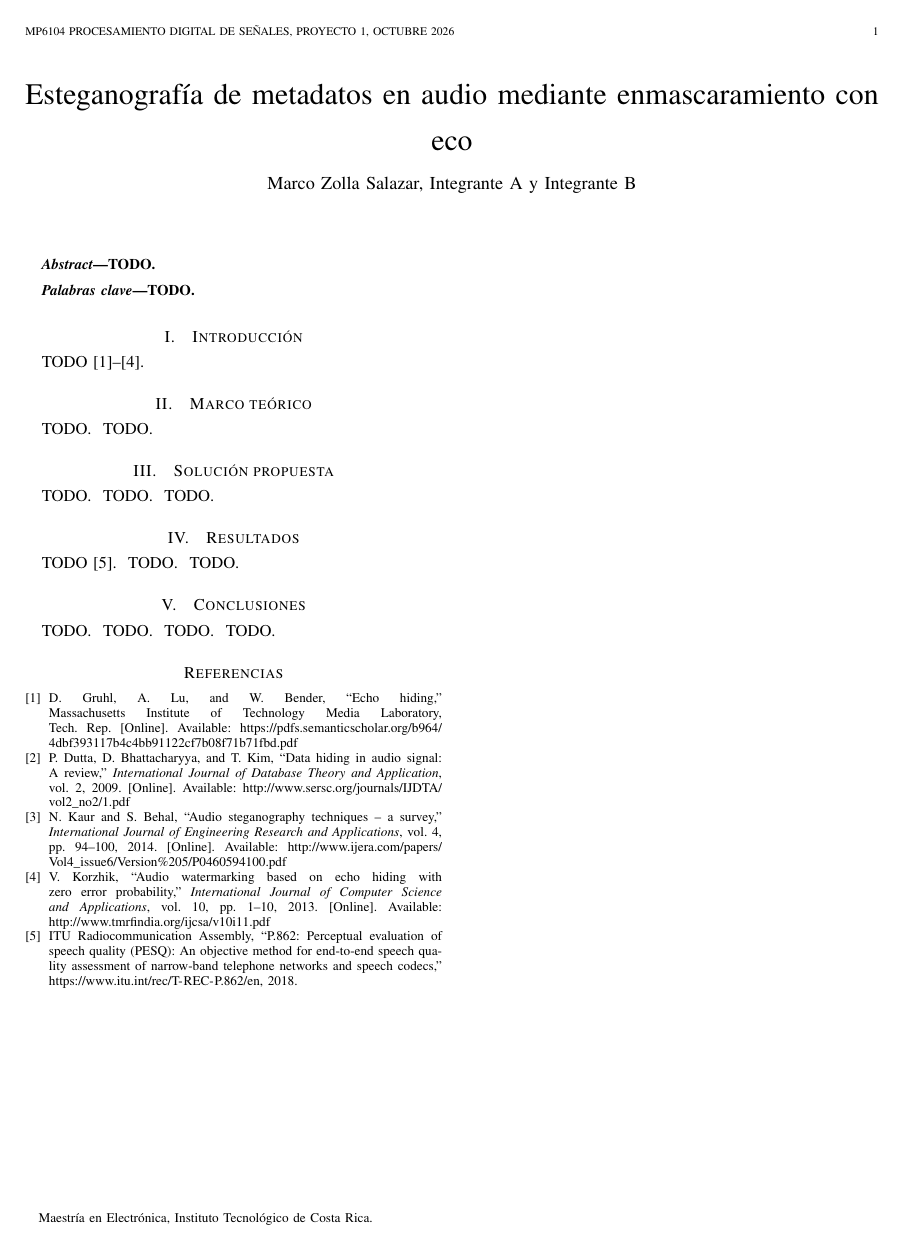
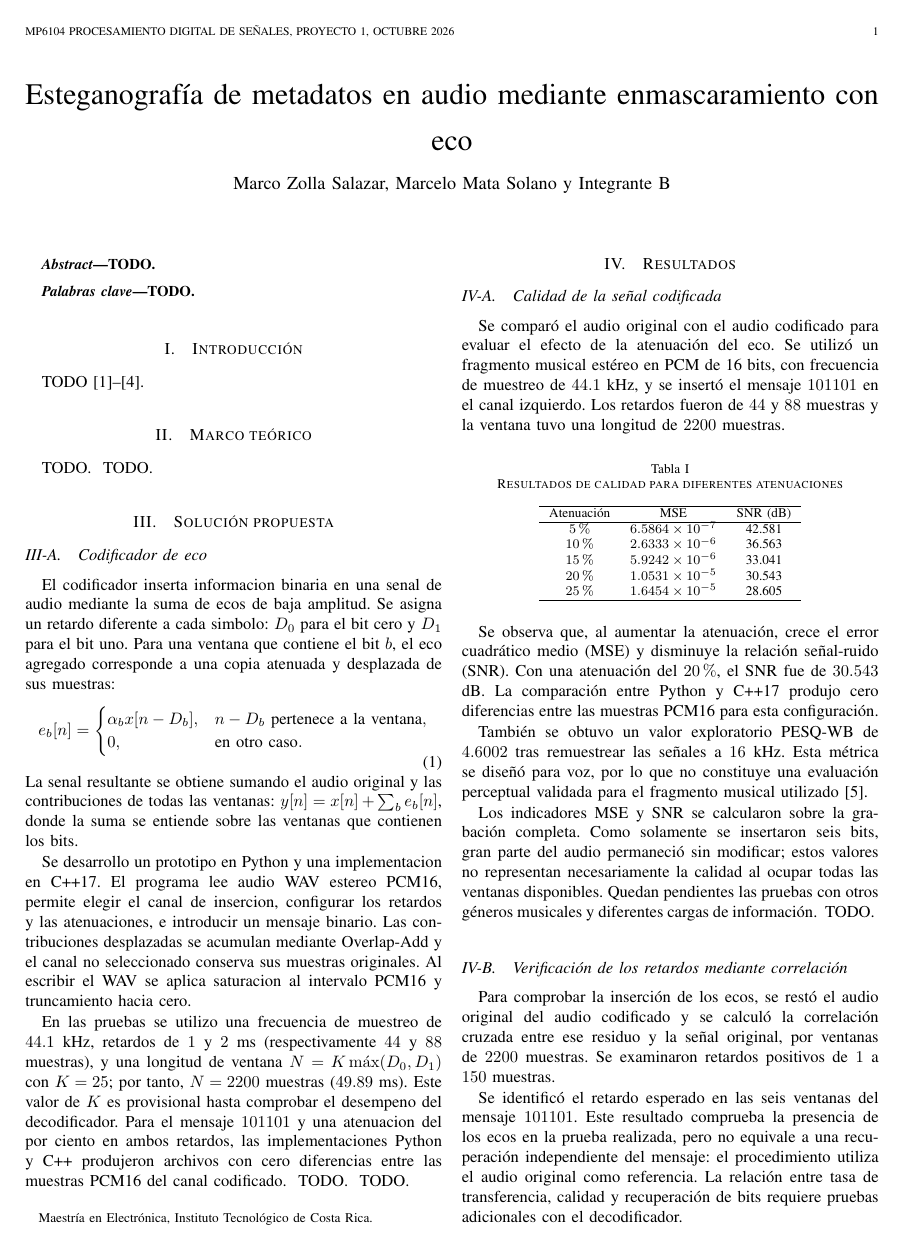
Before and after one commit to TorikTheGreat/MP6104_proyecto, a LaTeX paper (articulo/articulo.tex, which reads articulo/secciones/conclusiones_calidad.tex, articulo/secciones/conclusiones_correlaciones.tex, articulo/secciones/resultados_calidad.tex): the whole page before the commit and page 1 of 2 after it. Compiled offline with pdfLaTeX; a missing font is replaced by an installed copy or a similar font; a LaTeX package or settings file that is missing is left out.

Commit message:
Documentar resultados del codificador y actualizar autores

```diff
--- a/articulo/articulo.tex
+++ b/articulo/articulo.tex
@@ -39,7 +39,7 @@
 
 \author{%
   Marco Zolla Salazar,
-  Integrante~A % TODO: nombre (rol A); cada integrante cambia solo su renglón
+  Marcelo Mata Solano
   y~Integrante~B% TODO: nombre (rol B)
   \thanks{Maestría en Electrónica, Instituto Tecnológico de Costa Rica.}}
 
--- a/articulo/secciones/conclusiones_calidad.tex
+++ b/articulo/secciones/conclusiones_calidad.tex
@@ -1,2 +1 @@
-% Dueño: A. A24, A25: una conclusión por cada resultado de calidad y géneros.
-TODO.
+En el fragmento evaluado, el aumento de la atenuación del eco produjo una disminución del SNR, de $42.581$ dB con un $5\,\char37{}$ de atenuación a $28.605$ dB con un $25\,\char37{}$. Por tanto, existe un compromiso entre la intensidad del eco insertado y la alteración de la señal. La selección de una atenuación adecuada requiere comprobar también la recuperación de los bits. Los resultados actuales corresponden a un único fragmento musical y a un mensaje de seis bits; no permiten generalizar el comportamiento a otros géneros ni a una ocupación completa de las ventanas.
--- a/articulo/secciones/conclusiones_correlaciones.tex
+++ b/articulo/secciones/conclusiones_correlaciones.tex
@@ -1,2 +1 @@
-% Dueño: A. A24, A25: una conclusión por cada correlación analizada.
-TODO.
+La correlación cruzada permitió identificar los retardos de $44$ y $88$ muestras en las seis ventanas analizadas. Esto respalda el funcionamiento de la inserción de ecos en el codificador para la configuración probada. No obstante, la verificación utilizó el audio original como referencia y, por ello, no demuestra todavía la recuperación del mensaje mediante el decodificador ni su desempeño frente a distintas tasas de transferencia.
--- a/articulo/secciones/resultados_calidad.tex
+++ b/articulo/secciones/resultados_calidad.tex
@@ -1,2 +1,25 @@
-% Dueño: A. A21-A23, A28, A32: calidad perceptual (PESQ) y géneros.
-TODO~\cite{itu_p862}.
+\subsection{Calidad de la señal codificada}
+Se comparó el audio original con el audio codificado para evaluar el efecto de la atenuación del eco. Se utilizó un fragmento musical estéreo en PCM de 16 bits, con frecuencia de muestreo de $44.1$ kHz, y se insertó el mensaje $101101$ en el canal izquierdo. Los retardos fueron de $44$ y $88$ muestras y la ventana tuvo una longitud de $2200$ muestras.
+
+\begin{table}[htbp]
+\caption{Resultados de calidad para diferentes atenuaciones}
+\label{tab:atenuaciones}
+\centering
+\begin{tabular}{ccc}
+\hline
+Atenuación & MSE & SNR (dB) \\
+\hline
+$5\,\char37{}$  & $6.5864\times10^{-7}$ & 42.581 \\
+$10\,\char37{}$ & $2.6333\times10^{-6}$ & 36.563 \\
+$15\,\char37{}$ & $5.9242\times10^{-6}$ & 33.041 \\
+$20\,\char37{}$ & $1.0531\times10^{-5}$ & 30.543 \\
+$25\,\char37{}$ & $1.6454\times10^{-5}$ & 28.605 \\
+\hline
+\end{tabular}
+\end{table}
+
+Se observa que, al aumentar la atenuación, crece el error cuadrático medio (MSE) y disminuye la relación señal-ruido (SNR). Con una atenuación del $20\,\char37{}$, el SNR fue de $30.543$ dB. La comparación entre Python y C++17 produjo cero diferencias entre las muestras PCM16 para esta configuración.
+
+También se obtuvo un valor exploratorio PESQ-WB de $4.6002$ tras remuestrear las señales a $16$ kHz. Esta métrica se diseñó para voz, por lo que no constituye una evaluación perceptual validada para el fragmento musical utilizado \cite{itu_p862}.
+
+Los indicadores MSE y SNR se calcularon sobre la grabación completa. Como solamente se insertaron seis bits, gran parte del audio permaneció sin modificar; estos valores no representan necesariamente la calidad al ocupar todas las ventanas disponibles. Quedan pendientes las pruebas con otros géneros musicales y diferentes cargas de información.
--- a/articulo/secciones/resultados_correlaciones.tex
+++ b/articulo/secciones/resultados_correlaciones.tex
@@ -1,2 +1,2 @@
-% Dueño: A. A21-A23, A30, A31: correlaciones de la recuperación y de la tasa de transferencia con la calidad.
-TODO.
+\subsection{Verificación de los retardos mediante correlación}
+Para comprobar la inserción de los ecos, se restó el audio original del audio codificado y se calculó la correlación cruzada entre ese residuo y la señal original, por ventanas de $2200$ muestras. Se examinaron retardos positivos de $1$ a $150$ muestras.
@@ -2,0 +22 @@ TODO.
+Se identificó el retardo esperado en las seis ventanas del mensaje $101101$. Este resultado comprueba la presencia de los ecos en la prueba realizada, pero no equivale a una recuperación independiente del mensaje: el procedimiento utiliza el audio original como referencia. La relación entre tasa de transferencia, calidad y recuperación de bits requiere pruebas adicionales con el decodificador.
--- a/articulo/secciones/solucion_codificador.tex
+++ b/articulo/secciones/solucion_codificador.tex
@@ -1,2 +1,33 @@
-% Dueño: A. A20: el codificador con detalle suficiente para reproducirlo. A12: diagramas, no código.
-TODO.
+\subsection{Codificador de eco}
+
+El codificador inserta informacion binaria en una senal de audio mediante
+la suma de ecos de baja amplitud. Se asigna un retardo diferente a cada
+simbolo: $D_0$ para el bit cero y $D_1$ para el bit uno. Para una ventana
+que contiene el bit $b$, el eco agregado corresponde a una copia
+atenuada y desplazada de sus muestras:
+\begin{equation}
+ e_b[n]=\begin{cases}
+ \alpha_b x[n-D_b], & n-D_b\text{ pertenece a la ventana},\\
+ 0, & \text{en otro caso}.
+ \end{cases}
+\end{equation}
+La senal resultante se obtiene sumando el audio original y las
+contribuciones de todas las ventanas: $y[n]=x[n]+\sum_b e_b[n]$,
+donde la suma se entiende sobre las ventanas que contienen los bits.
+
+Se desarrollo un prototipo en Python y una implementacion en C++17.
+El programa lee audio WAV estereo PCM16, permite elegir el canal de
+insercion, configurar los retardos y las atenuaciones, e introducir
+un mensaje binario. Las contribuciones desplazadas se acumulan mediante
+Overlap-Add y el canal no seleccionado conserva sus muestras originales.
+Al escribir el WAV se aplica saturacion al intervalo PCM16 y
+truncamiento hacia cero.
+
+En las pruebas se utilizo una frecuencia de muestreo de $44.1$ kHz,
+retardos de $1$ y $2$ ms (respectivamente $44$ y $88$ muestras), y
+una longitud de ventana $N=K\max(D_0,D_1)$ con $K=25$; por tanto,
+$N=2200$ muestras ($49.89$ ms). Este valor de $K$ es provisional
+hasta comprobar el desempeno del decodificador. Para el mensaje
+$101101$ y una atenuacion del por ciento en ambos retardos, las
+implementaciones Python y C++ produjeron archivos con cero
+diferencias entre las muestras PCM16 del canal codificado.
```
Also changed, not shown: articulo/secciones/resultados_correlaciones.tex (19 more changed lines).
